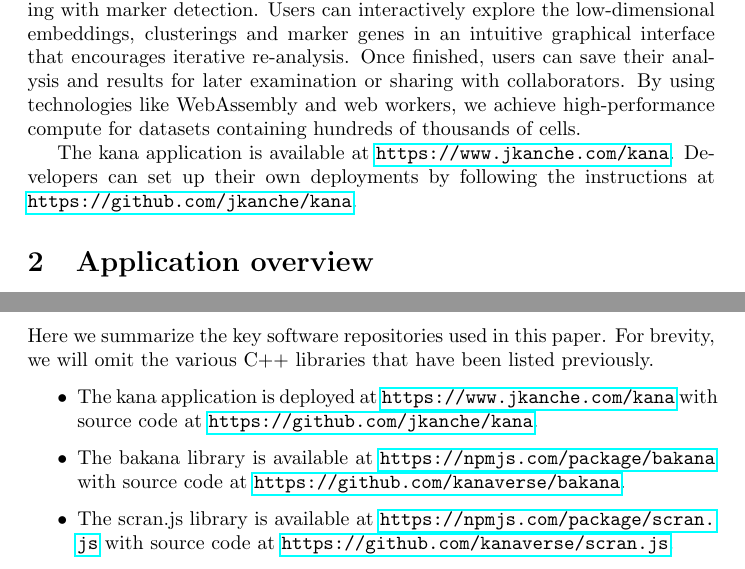
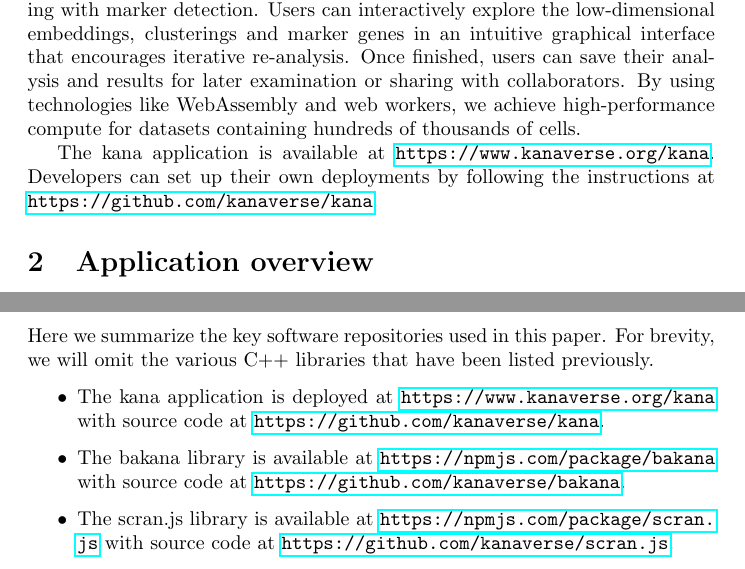
Before and after one commit to kanaverse/kana-paper, a LaTeX paper (main.tex): two parts of pages 2 and 13 of 19, joined at a grey line, cut so that both start at the same text. Compiled offline with pdfLaTeX.

Commit message:
Updated all URLs to point to the v3 version.

```diff
--- a/main.tex
+++ b/main.tex
@@ -61,8 +61,8 @@
 Once finished, users can save their analysis and results for later examination or sharing with collaborators.
 By using technologies like WebAssembly and web workers, we achieve high-performance compute for datasets containing hundreds of thousands of cells.
 
-The kana application is available at \url{https://www.jkanche.com/kana}.
-Developers can set up their own deployments by following the instructions at \url{https://github.com/jkanche/kana}.
+The kana application is available at \url{https://www.kanaverse.org/kana}.
+Developers can set up their own deployments by following the instructions at \url{https://github.com/kanaverse/kana}.
 
 \section{Application overview}
 
@@ -442,7 +442,7 @@
 For brevity, we will omit the various C++ libraries that have been listed previously.
 
 \begin{itemize}
-\item The kana application is deployed at \url{https://www.jkanche.com/kana} with source code at \url{https://github.com/jkanche/kana}.
+\item The kana application is deployed at \url{https://www.kanaverse.org/kana} with source code at \url{https://github.com/kanaverse/kana}.
 \item The bakana library is available at \url{https://npmjs.com/package/bakana} with source code at \url{https://github.com/kanaverse/bakana}.
 \item The scran.js library is available at \url{https://npmjs.com/package/scran.js} with source code at \url{https://github.com/kanaverse/scran.js}.
 \item The scran.chan R package based on the same C++ libraries is available at \url{https://github.com/LTLA/scran.chan}.
```
